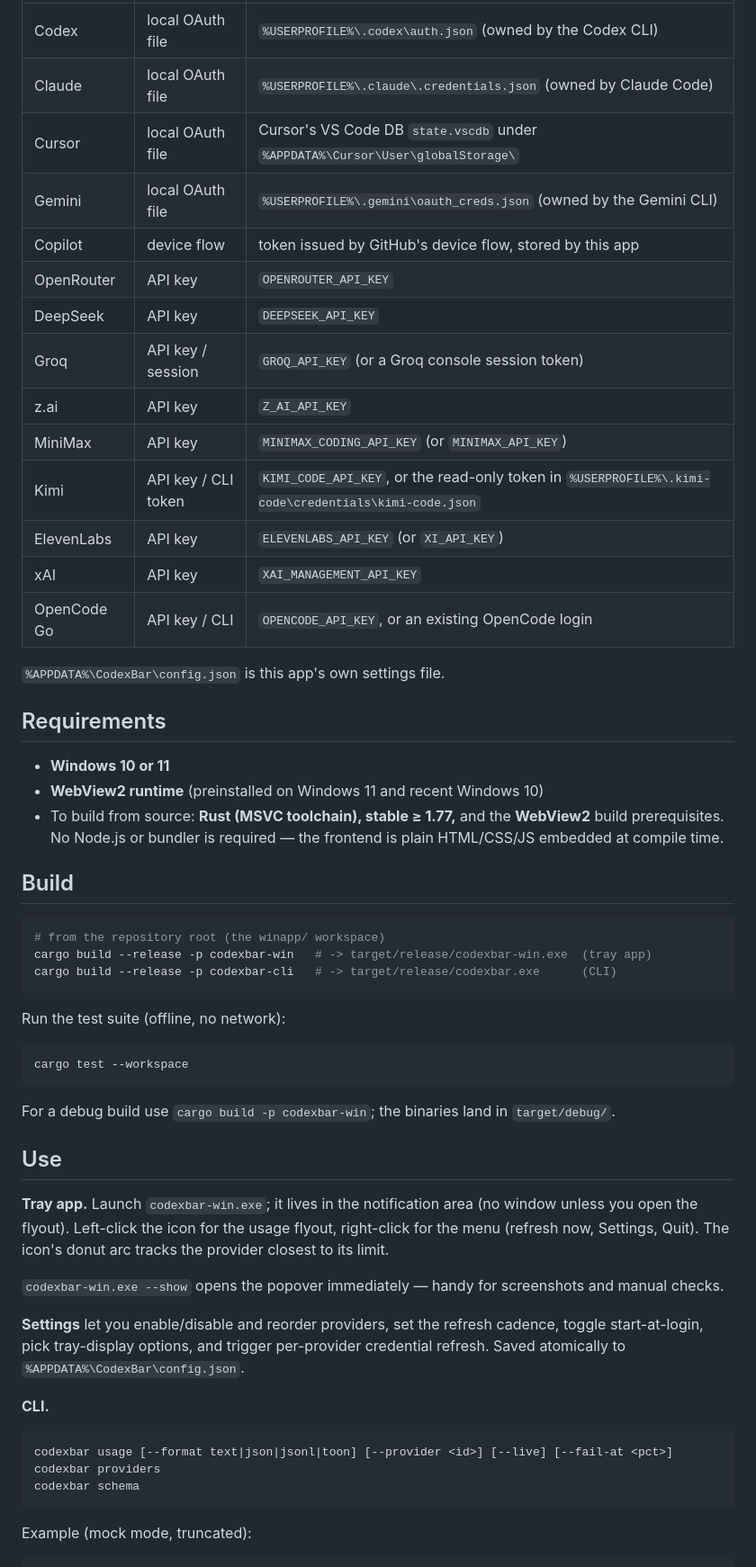
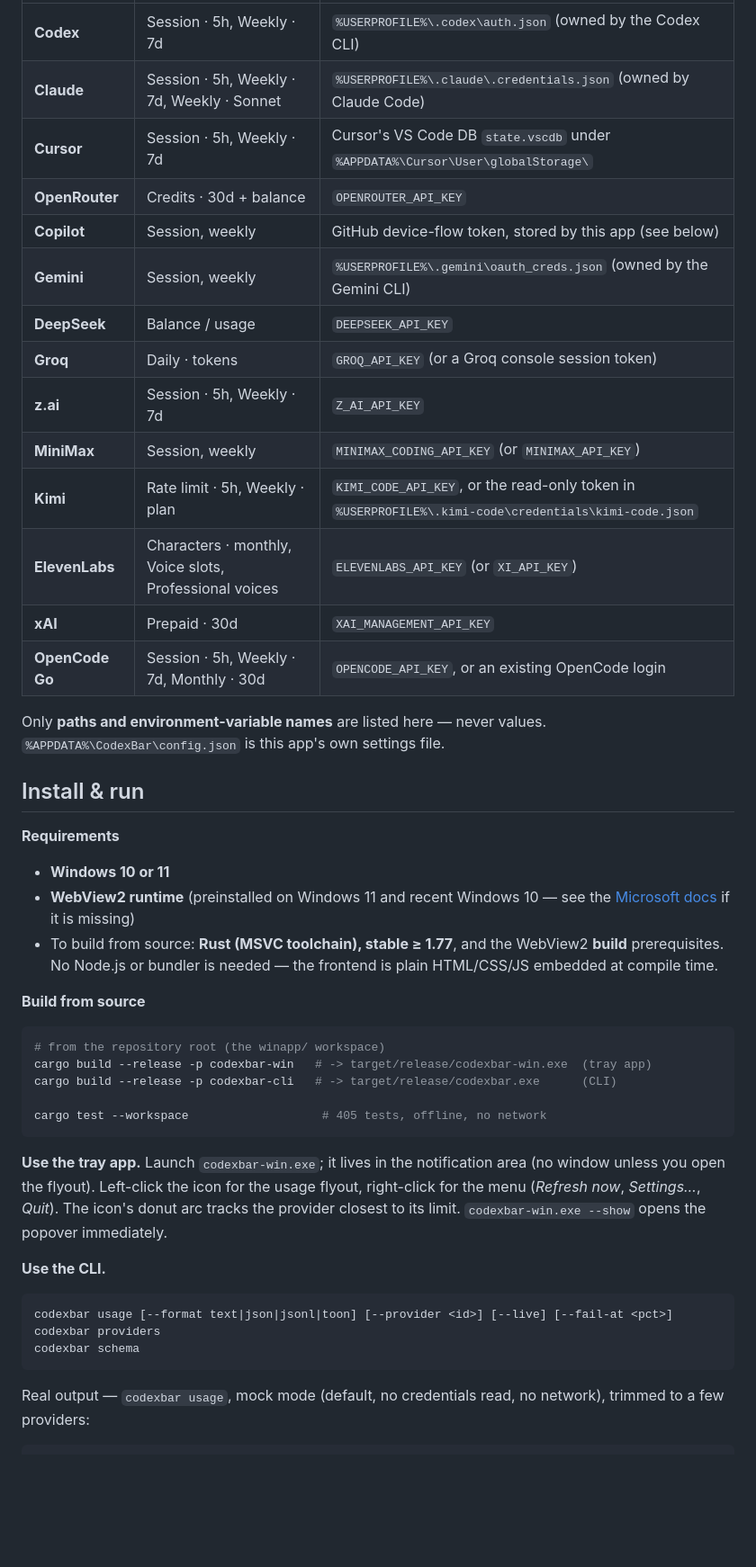
Before and after one commit to EndingVE/Codex-Windows-Port, a Markdown page: README.md, the part around the change printed below. Shown: that part at 90% size. Rendered like a GitHub page; blank space fills up the shorter version.

````diff
--- a/README.md
+++ b/README.md
@@ -45,62 +55,50 @@ cards and bar colours follow the same design.
 |---|---|---|
-| Codex | local OAuth file | `%USERPROFILE%\.codex\auth.json` (owned by the Codex CLI) |
-| Claude | local OAuth file | `%USERPROFILE%\.claude\.credentials.json` (owned by Claude Code) |
-| Cursor | local OAuth file | Cursor's VS Code DB `state.vscdb` under `%APPDATA%\Cursor\User\globalStorage\` |
-| Gemini | local OAuth file | `%USERPROFILE%\.gemini\oauth_creds.json` (owned by the Gemini CLI) |
-| Copilot | device flow | token issued by GitHub's device flow, stored by this app |
-| OpenRouter | API key | `OPENROUTER_API_KEY` |
-| DeepSeek | API key | `DEEPSEEK_API_KEY` |
-| Groq | API key / session | `GROQ_API_KEY` (or a Groq console session token) |
-| z.ai | API key | `Z_AI_API_KEY` |
-| MiniMax | API key | `MINIMAX_CODING_API_KEY` (or `MINIMAX_API_KEY`) |
-| Kimi | API key / CLI token | `KIMI_CODE_API_KEY`, or the read-only token in `%USERPROFILE%\.kimi-code\credentials\kimi-code.json` |
-| ElevenLabs | API key | `ELEVENLABS_API_KEY` (or `XI_API_KEY`) |
-| xAI | API key | `XAI_MANAGEMENT_API_KEY` |
-| OpenCode Go | API key / CLI | `OPENCODE_API_KEY`, or an existing OpenCode login |
+| **Codex** | Session · 5h, Weekly · 7d | `%USERPROFILE%\.codex\auth.json` (owned by the Codex CLI) |
+| **Claude** | Session · 5h, Weekly · 7d, Weekly · Sonnet | `%USERPROFILE%\.claude\.credentials.json` (owned by Claude Code) |
+| **Cursor** | Session · 5h, Weekly · 7d | Cursor's VS Code DB `state.vscdb` under `%APPDATA%\Cursor\User\globalStorage\` |
+| **OpenRouter** | Credits · 30d + balance | `OPENROUTER_API_KEY` |
+| **Copilot** | Session, weekly | GitHub device-flow token, stored by this app (see below) |
+| **Gemini** | Session, weekly | `%USERPROFILE%\.gemini\oauth_creds.json` (owned by the Gemini CLI) |
+| **DeepSeek** | Balance / usage | `DEEPSEEK_API_KEY` |
+| **Groq** | Daily · tokens | `GROQ_API_KEY` (or a Groq console session token) |
+| **z.ai** | Session · 5h, Weekly · 7d | `Z_AI_API_KEY` |
+| **MiniMax** | Session, weekly | `MINIMAX_CODING_API_KEY` (or `MINIMAX_API_KEY`) |
+| **Kimi** | Rate limit · 5h, Weekly · plan | `KIMI_CODE_API_KEY`, or the read-only token in `%USERPROFILE%\.kimi-code\credentials\kimi-code.json` |
+| **ElevenLabs** | Characters · monthly, Voice slots, Professional voices | `ELEVENLABS_API_KEY` (or `XI_API_KEY`) |
+| **xAI** | Prepaid · 30d | `XAI_MANAGEMENT_API_KEY` |
+| **OpenCode Go** | Session · 5h, Weekly · 7d, Monthly · 30d | `OPENCODE_API_KEY`, or an existing OpenCode login |
 
+Only **paths and environment-variable names** are listed here — never values.
 `%APPDATA%\CodexBar\config.json` is this app's own settings file.
 
-## Requirements
+## Install & run
+
+**Requirements**
 
 - **Windows 10 or 11**
-- **WebView2 runtime** (preinstalled on Windows 11 and recent Windows 10)
-- To build from source: **Rust (MSVC toolchain), stable ≥ 1.77,** and the
-  **WebView2** build prerequisites. No Node.js or bundler is required — the
+- **WebView2 runtime** (preinstalled on Windows 11 and recent Windows 10 — see
+  the [Microsoft docs](https://learn.microsoft.com/en-us/microsoft-edge/webview2/) if it is missing)
+- To build from source: **Rust (MSVC toolchain), stable ≥ 1.77**, and the
+  WebView2 **build** prerequisites. No Node.js or bundler is needed — the
   frontend is plain HTML/CSS/JS embedded at compile time.
 
-## Build
+**Build from source**
 
 ```bash
 # from the repository root (the winapp/ workspace)
 cargo build --release -p codexbar-win   # -> target/release/codexbar-win.exe  (tray app)
 cargo build --release -p codexbar-cli   # -> target/release/codexbar.exe      (CLI)
+
+cargo test --workspace                   # 405 tests, offline, no network
 ```
 
-Run the test suite (offline, no network):
+**Use the tray app.** Launch `codexbar-win.exe`; it lives in the notification
+area (no window unless you open the flyout). Left-click the icon for the usage
+flyout, right-click for the menu (*Refresh now*, *Settings…*, *Quit*). The icon's
+donut arc tracks the provider closest to its limit. `codexbar-win.exe --show`
+opens the popover immediately.
 
-```bash
-cargo test --workspace
-```
-
-For a debug build use `cargo build -p codexbar-win`; the binaries land in
-`target/debug/`.
-
-## Use
-
-**Tray app.** Launch `codexbar-win.exe`; it lives in the notification area (no
-window unless you open the flyout). Left-click the icon for the usage flyout,
-right-click for the menu (refresh now, Settings, Quit). The icon's donut arc
-tracks the provider closest to its limit.
-
-`codexbar-win.exe --show` opens the popover immediately — handy for
-screenshots and manual checks.
-
-**Settings** let you enable/disable and reorder providers, set the refresh
-cadence, toggle start-at-login, pick tray-display options, and trigger
-per-provider credential refresh. Saved atomically to
-`%APPDATA%\CodexBar\config.json`.
-
-**CLI.**
+**Use the CLI.**
 
 ```
 codexbar usage [--format text|json|jsonl|toon] [--provider <id>] [--live] [--fail-at <pct>]
@@ -108,5 +106,6 @@ codexbar providers
 codexbar schema
 ```
 
-Example (mock mode, truncated):
+Real output — `codexbar usage`, mock mode (default, no credentials read, no
+network), trimmed to a few providers:
 
````
Also changed, not shown: other parts of README.md (+140 -76 lines), docs/images/popover.png (added), docs/images/settings.png (added), docs/images/tray-icons.png (added).
